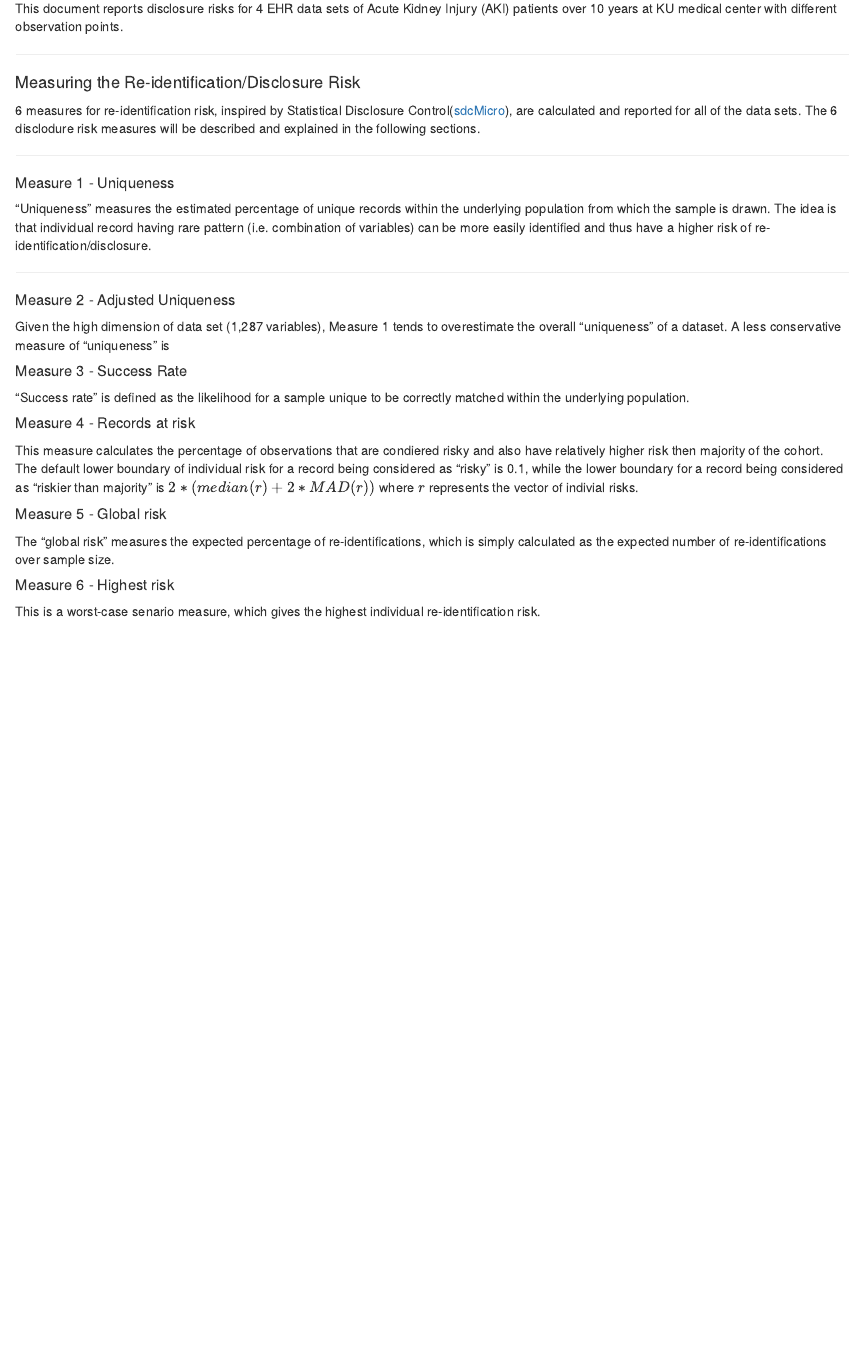
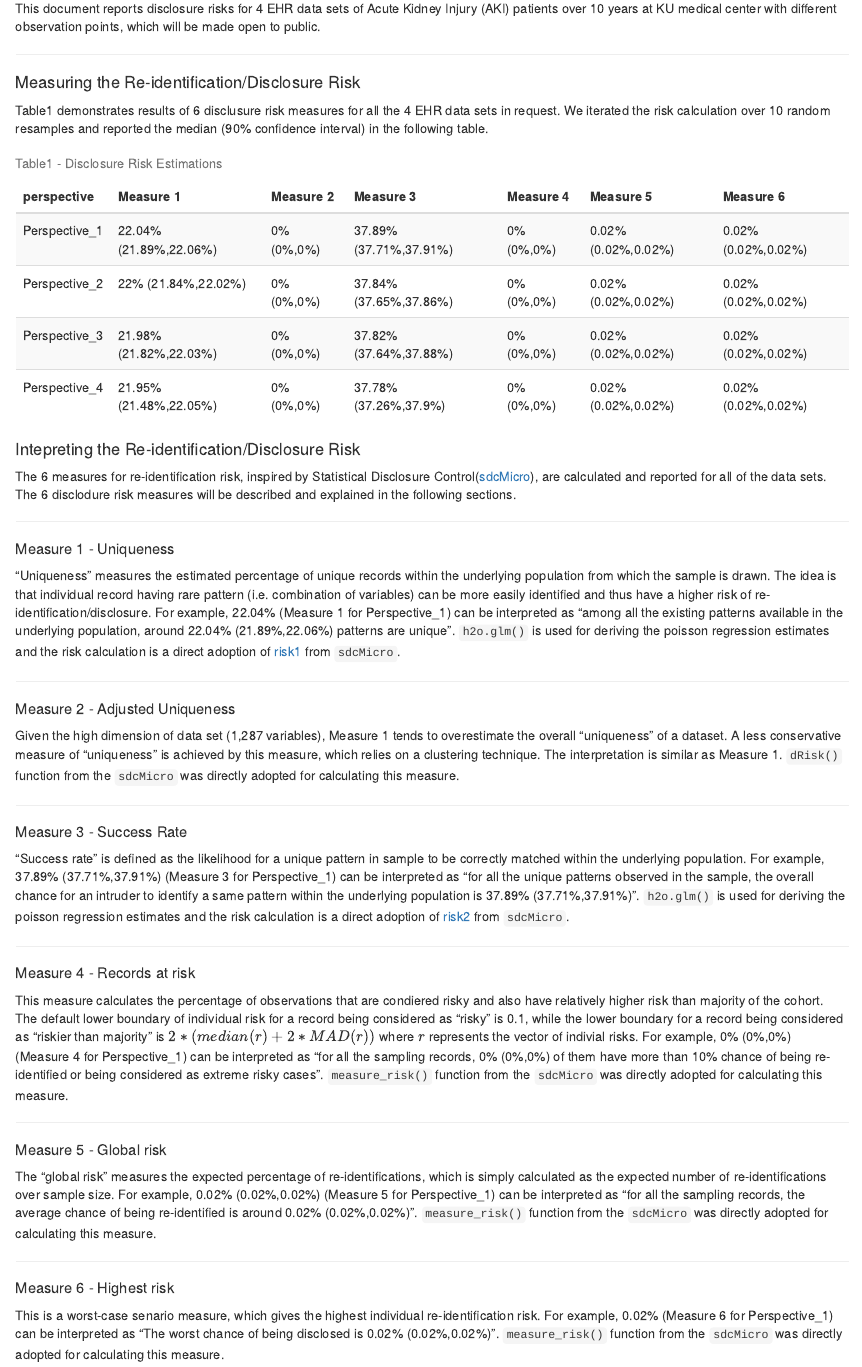
Before and after one commit to sxinger/Disclosure_Risk_Analysis, an R Markdown document (ReID_risk_analysis.Rmd): the page in a window 1100 px wide, from 180 px down. Rendered offline with R 4.5, knitr and Pandoc, with nearby package versions.

Commit message:
generated final report

````diff
--- a/ReID_risk_analysis.Rmd
+++ b/ReID_risk_analysis.Rmd
@@ -7,44 +7,13 @@ output: html_document
 
 ### Reidentifiaction Risk Analysis ###
 
-This document reports disclosure risks for 4 EHR data sets of Acute Kidney Injury (AKI) patients over 10 years at KU medical center with different observation points.
+This document reports disclosure risks for 4 EHR data sets of Acute Kidney Injury (AKI) patients over 10 years at KU medical center with different observation points, which will be made open to public.
 
 ***
 
 #### Measuring the Re-identification/Disclosure Risk ####
-6 measures for re-identification risk, inspired by Statistical Disclosure Control([sdcMicro]), are calculated and reported for all of the data sets. The 6 disclodure risk measures will be described and explained in the following sections.
 
-[sdcMicro]: https://cran.r-project.org/web/packages/sdcMicro/vignettes/sdc_guidelines.pdf
-
-***
-
-##### Measure 1 - Uniqueness #####
-"Uniqueness" measures the estimated percentage of unique records within the underlying population from which the sample is drawn. The idea is that individual record having rare pattern (i.e. combination of variables) can be more easily identified and thus have a higher risk of re-identification/disclosure.
-
-***
-
-##### Measure 2 - Adjusted Uniqueness #####
-Given the high dimension of data set (1,287 variables), Measure 1 tends to overestimate the overall "uniqueness" of a dataset. A less conservative measure of "uniqueness" is
-
-
-##### Measure 3 - Success Rate #####
-"Success rate" is defined as the likelihood for a sample unique to be correctly matched within the underlying population.
-
-
-##### Measure 4 - Records at risk #####
-This measure calculates the percentage of observations that are condiered risky and also have relatively higher risk then majority of the cohort. The default lower boundary of individual risk for a record being considered as "risky" is 0.1, while the lower boundary for a record being considered as "riskier than majority" is $2*(median(r)+2*MAD(r))$ where $r$ represents the vector of indivial risks.
-
-
-
-##### Measure 5 - Global risk #####
-The "global risk" measures the expected percentage of re-identifications, which is simply calculated as the expected number of re-identifications over sample size.
-
-
-
-##### Measure 6 - Highest risk #####
-This is a worst-case senario measure, which gives the highest individual re-identification risk.
-
-
+Table1 demonstrates results of 6 disclusure risk measures for all the 4 EHR data sets in request. We iterated the risk calculation over 10 random resamples and reported the median (90% confidence interval) in the following table.
 
 
 ```{r aggregate_risk, include=F}
@@ -71,6 +41,81 @@ for(i in 1:4){
   dat_stack %<>% bind_rows(dat)
 }
 
+dat_stack<-c()
+for(i in 1:4){
+  dat<-readRDS(paste0("./output/ReID_risk_persp",i,".rda"))  %>%
+    mutate(risk5=risk5/45000) %>%
+    gather(risk_type,risk_score) %>%
+    group_by(risk_type) %>%
+    dplyr::summarize(risk_lower=round(quantile(risk_score,probs=0.05,na.rm=T),4),
+                     risk_median=round(median(risk_score,na.rm=T),4),
+                     risk_upper=round(quantile(risk_score,probs=0.95,na.rm=T),4)) %>%
+    ungroup %>%
+    mutate(perspective=paste0("Perspective_",i))
+
+  dat_stack %<>% bind_rows(dat)
+}
+```
 
 
+```{r out, echo=F}
+nice_tbl<-dat_stack %>%
+  mutate(risk_low_perc=paste0(risk_lower*100,"%"),
+         risk_med_perc=paste0(risk_median*100,"%"),
+         risk_high_perc=paste0(risk_upper*100,"%")) %>%
+  unite("risk_interv",c("risk_low_perc","risk_high_perc"),sep=",") %>%
+  mutate(risk_label=paste0(risk_med_perc," (",risk_interv,")")) %>%
+  dplyr::select(perspective, risk_type, risk_label) %>%
+  mutate(risk_type=recode(risk_type,
+                          risk1="Measure 1",
+                          risk2="Measure 2",
+                          risk3="Measure 3",
+                          risk4="Measure 4",
+                          risk5="Measure 5",
+                          risk6="Measure 6")) %>%
+  spread(risk_type,risk_label)
+
+kable(nice_tbl,
+      caption="Table1 - Disclosure Risk Estimations") %>%
+  kable_styling("striped", full_width = F)
 ```
+
+
+#### Intepreting the Re-identification/Disclosure Risk ####
+The 6 measures for re-identification risk, inspired by Statistical Disclosure Control([sdcMicro]), are calculated and reported for all of the data sets. The 6 disclodure risk measures will be described and explained in the following sections.
+
+[sdcMicro]: https://cran.r-project.org/web/packages/sdcMicro/vignettes/sdc_guidelines.pdf
+
+***
+
+##### Measure 1 - Uniqueness #####
+"Uniqueness" measures the estimated percentage of unique records within the underlying population from which the sample is drawn. The idea is that individual record having rare pattern (i.e. combination of variables) can be more easily identified and thus have a higher risk of re-identification/disclosure. For example, 22.04% (Measure 1 for Perspective_1) can be interpreted as "among all the existing patterns available in the underlying population, around `r nice_tbl[1,2]` patterns are unique". `h2o.glm()` is used for deriving the poisson regression estimates and the risk calculation is a direct adoption of [risk1] from `sdcMicro`.
+
+[risk1]: https://github.com/sdcTools/sdcMicro/blob/9d4b05193ec5c4db0745bacb6ac470d6b358a363/R/modRisk.R#L139
+
+***
+
+##### Measure 2 - Adjusted Uniqueness #####
+Given the high dimension of data set (1,287 variables), Measure 1 tends to overestimate the overall "uniqueness" of a dataset. A less conservative measure of "uniqueness" is achieved by this measure, which relies on a clustering technique. The interpretation is similar as Measure 1. `dRisk()` function from the `sdcMicro` was directly adopted for calculating this measure.
+
+***
+
+##### Measure 3 - Success Rate #####
+"Success rate" is defined as the likelihood for a unique pattern in sample to be correctly matched within the underlying population. For example, `r nice_tbl[1,4]` (Measure 3 for Perspective_1) can be interpreted as "for all the unique patterns observed in the sample, the overall chance for an intruder to identify a same pattern within the underlying population is `r nice_tbl[1,4]`". `h2o.glm()` is used for deriving the poisson regression estimates and the risk calculation is a direct adoption of [risk2] from `sdcMicro`.
+
+[risk2]: https://github.com/sdcTools/sdcMicro/blob/9d4b05193ec5c4db0745bacb6ac470d6b358a363/R/modRisk.R#L143
+
+***
+
+##### Measure 4 - Records at risk #####
+This measure calculates the percentage of observations that are condiered risky and also have relatively higher risk than majority of the cohort. The default lower boundary of individual risk for a record being considered as "risky" is 0.1, while the lower boundary for a record being considered as "riskier than majority" is $2*(median(r)+2*MAD(r))$ where $r$ represents the vector of indivial risks. For example, `r nice_tbl[1,5]` (Measure 4 for Perspective_1) can be interpreted as "for all the sampling records, `r nice_tbl[1,5]` of them have more than 10% chance of being re-identified or being considered as extreme risky cases". `measure_risk()` function from the `sdcMicro` was directly adopted for calculating this measure.
+
+***
+
+##### Measure 5 - Global risk #####
+The "global risk" measures the expected percentage of re-identifications, which is simply calculated as the expected number of re-identifications over sample size. For example, `r nice_tbl[1,6]` (Measure 5 for Perspective_1) can be interpreted as "for all the sampling records, the average chance of being re-identified is around `r nice_tbl[1,6]`". `measure_risk()` function from the `sdcMicro` was directly adopted for calculating this measure.
+
+***
+
+##### Measure 6 - Highest risk #####
+This is a worst-case senario measure, which gives the highest individual re-identification risk. For example, 0.02% (Measure 6 for Perspective_1) can be interpreted as "The worst chance of being disclosed is `r nice_tbl[1,7]`". `measure_risk()` function from the `sdcMicro` was directly adopted for calculating this measure.
````
Also changed, not shown: R/get_re_id_risk.R (+8 -0 lines), ReID_risk_analysis.html (added), output/ReID_risk_persp1.rda, output/ReID_risk_persp2.rda, output/ReID_risk_persp3.rda, output/ReID_risk_persp4.rda, ReID_risk_analysis.Rmd (5 more changed lines).
